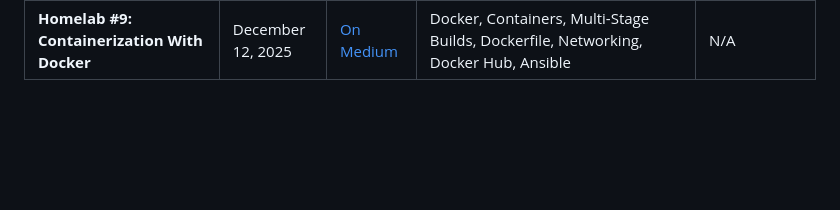
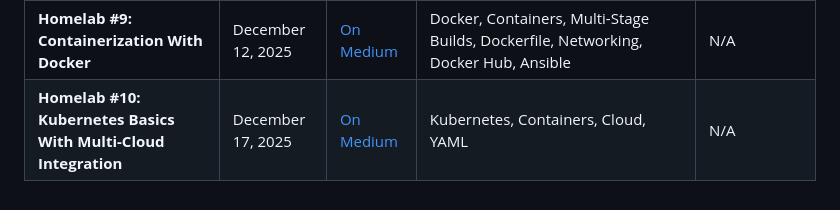
Before and after one commit to secnate/HomelabSeriesGithubRepo, a Markdown page: README.md, the part around the change. Drawn GitHub-style; blank space fills up the shorter version.

Commit message:
Added the homelab #10

```diff
--- a/README.md
+++ b/README.md
@@ -11,3 +11,4 @@ The following is a complete listing of information related to a series of system
 | **Homelab #7: Infrastructure as Code with Terraform (AWS & Azure)** | Nov 16, 2025 | [On Medium](https://secnate.medium.com/homelab-7-terraform-for-infrastructure-as-code-aws-azure-639d535d0b50) | Terraform, Infrastructure as Code, Cloud, AWS, Azure, Cost Monitoring/Management | [On GitHub](https://github.com/secnate/HomelabSeriesGithubRepo/tree/main/Homelab7%20-%20Terraform%20-%20Code) |
 | **Homelab #8: Active Directory Domain Replication & Disaster Recovery** | Nov 28, 2025 | [On Medium](https://secnate.medium.com/homelab-8-active-directory-domain-replication-disaster-recovery-5e77023f48cf) | Active Directory, Domains, Domain Controller, Disaster Recovery, VMware Workstation Pro, Virtualization | N/A |
 | **Homelab #9: Containerization With Docker** | December 12, 2025 | [On Medium](https://secnate.medium.com/homelab-9-containerization-with-docker-5b9777ebba2b) | Docker, Containers, Multi-Stage Builds, Dockerfile, Networking, Docker Hub, Ansible | N/A|
+| **Homelab #10: Kubernetes Basics With Multi-Cloud Integration** | December 17, 2025 | [On Medium](https://secnate.medium.com/week-9-kubernetes-basics-with-multi-cloud-integration-ad0d53643c30?postPublishedType=repub) | Kubernetes, Containers, Cloud, YAML | N/A |
```
